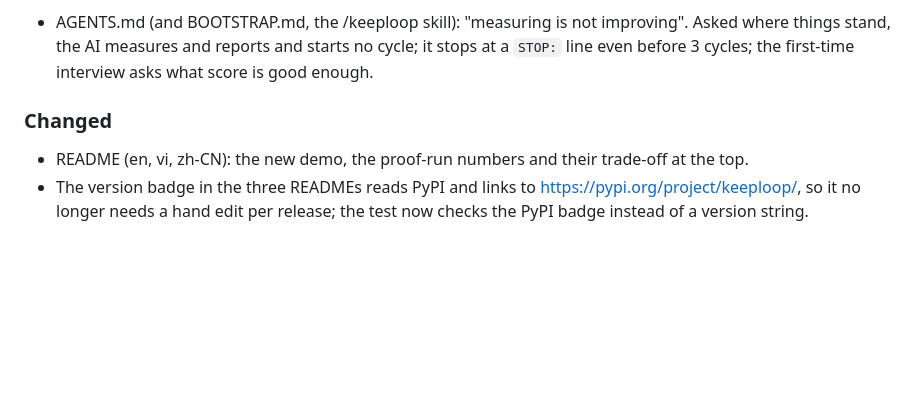
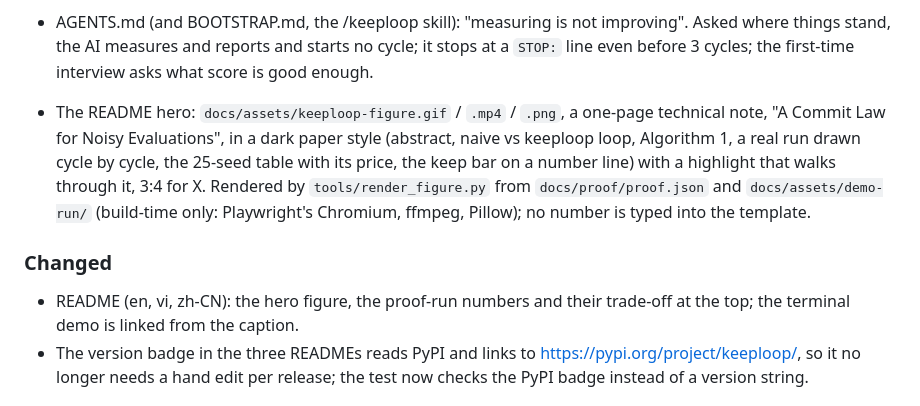
Before and after one commit to johnha912/keeploop, a Markdown page: CHANGELOG.md, the part around the change. Drawn GitHub-style; blank space fills up the shorter version.

```diff
--- a/CHANGELOG.md
+++ b/CHANGELOG.md
@@ -76,10 +76,19 @@ release. The one-time PyPI setup and the steps are in
   starts no cycle; it stops at a `STOP:` line even before 3 cycles; the
   first-time interview asks what score is good enough.
 
+- The README hero: `docs/assets/keeploop-figure.gif` / `.mp4` / `.png`, a one-page
+  technical note, "A Commit Law for Noisy Evaluations", in a dark paper style (abstract,
+  naive vs keeploop loop, Algorithm 1, a real run drawn cycle by cycle, the 25-seed table
+  with its price, the keep bar on a number line) with a highlight that walks through it,
+  3:4 for X. Rendered by
+  `tools/render_figure.py` from `docs/proof/proof.json` and `docs/assets/demo-run/`
+  (build-time only: Playwright's Chromium, ffmpeg, Pillow); no number is typed into
+  the template.
+
 ### Changed
 
-- README (en, vi, zh-CN): the new demo, the proof-run numbers and their trade-off at
-  the top.
+- README (en, vi, zh-CN): the hero figure, the proof-run numbers and their trade-off at
+  the top; the terminal demo is linked from the caption.
 - The version badge in the three READMEs reads PyPI and links to
   <https://pypi.org/project/keeploop/>, so it no longer needs a hand edit per
   release; the test now checks the PyPI badge instead of a version string.
```
Also changed, not shown: README.md (+2 -2 lines), README.vi.md (+2 -2 lines), docs/assets/keeploop-figure.gif (added), docs/assets/keeploop-figure.png (added), 5 other files.
